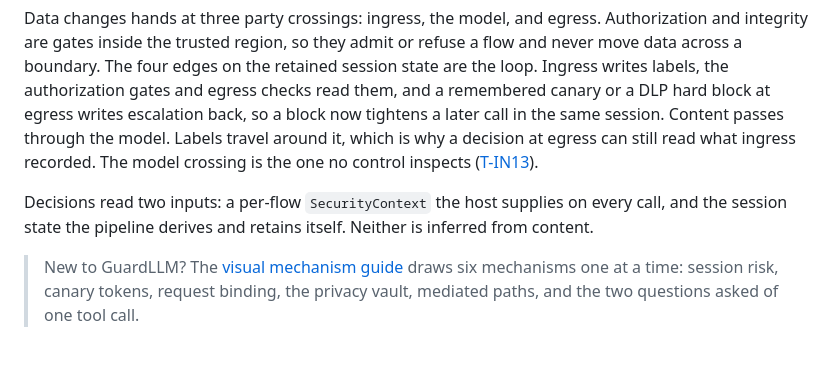
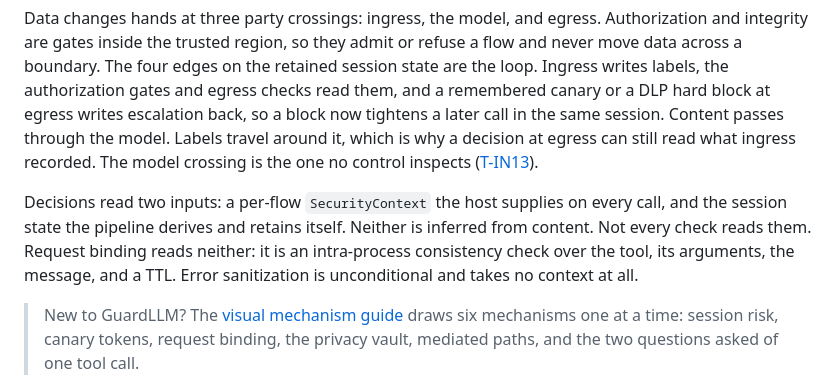
Before and after one commit to mhcoen/guardllm, a Markdown page: README.md, the part around the change. Rendered like a GitHub page; blank space fills up the shorter version.

Commit message:
docs(readme): restore two claims the restructure dropped
CI caught what the edit plan did not. The five-step list that was cut as
a fourth telling of the session-risk loop was also the only place the
README said two things that are not restatements of anything:

  "Request binding reads neither"
  "Error sanitization is unconditional and takes no context at all"

Both are load-bearing. They are the two operations that take no
SecurityContext at all, which is the counterexample to the sentence
directly above them about decisions reading two inputs, and
test_homepage_architecture_model_matches_the_implementation pins both
against inspect on the signatures. That test exists because the page once
claimed a security context that follows content, and it is the reason a
prose restructure could not quietly retire the correction.

Both now sit immediately after the two-inputs sentence, where "neither"
has its referent in the previous clause rather than three paragraphs up
in a list. Better placement than the one they had.

Verified by re-extracting both python fences from the committed file and
running them, plus the full suite: 7542 passed.

```diff
--- a/README.md
+++ b/README.md
@@ -21,7 +21,7 @@ GuardLLM (`guardllm`) is a Python library that puts deterministic security contr
 
 Data changes hands at three party crossings: ingress, the model, and egress. Authorization and integrity are gates inside the trusted region, so they admit or refuse a flow and never move data across a boundary. The four edges on the retained session state are the loop. Ingress writes labels, the authorization gates and egress checks read them, and a remembered canary or a DLP hard block at egress writes escalation back, so a block now tightens a later call in the same session. Content passes through the model. Labels travel around it, which is why a decision at egress can still read what ingress recorded. The model crossing is the one no control inspects ([T-IN13](docs/threat_model.md)).
 
-Decisions read two inputs: a per-flow `SecurityContext` the host supplies on every call, and the session state the pipeline derives and retains itself. Neither is inferred from content.
+Decisions read two inputs: a per-flow `SecurityContext` the host supplies on every call, and the session state the pipeline derives and retains itself. Neither is inferred from content. Not every check reads them. Request binding reads neither: it is an intra-process consistency check over the tool, its arguments, the message, and a TTL. Error sanitization is unconditional and takes no context at all.
 
 > New to GuardLLM? The [visual mechanism guide](https://mhcoen.github.io/guardllm/docs/mechanisms/) draws six mechanisms one at a time: session risk, canary tokens, request binding, the privacy vault, mediated paths, and the two questions asked of one tool call.
 
```
